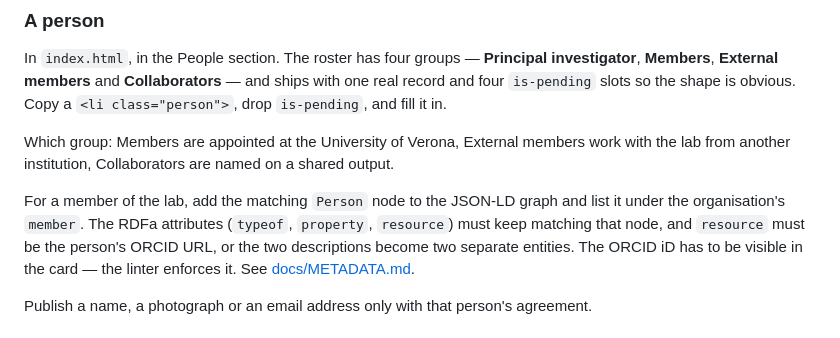
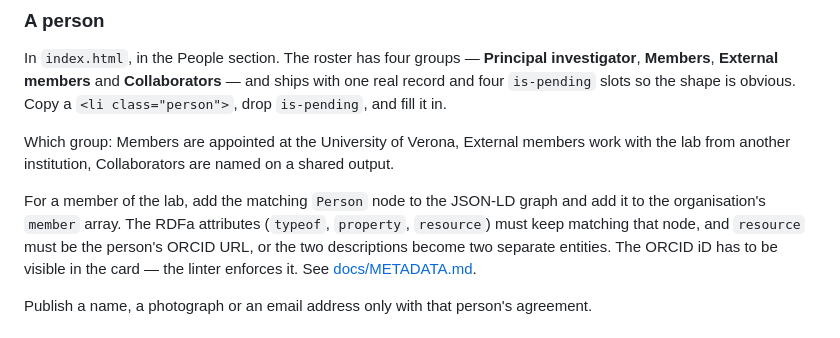
Before and after one commit to VIASystemsLab/VIASystemsLab.github.io, a Markdown page: README.md, the part around the change. Drawn GitHub-style.

```diff
--- a/README.md
+++ b/README.md
@@ -228,7 +228,7 @@ members work with the lab from another institution, Collaborators are named on
 a shared output.
 
 For a member of the lab, add the matching `Person` node to the JSON-LD graph
-and list it under the organisation's `member`. The RDFa attributes (`typeof`,
+and add it to the organisation's `member` array. The RDFa attributes (`typeof`,
 `property`, `resource`) must keep matching that node, and `resource` must be the
 person's ORCID URL, or the two descriptions become two separate entities. The
 ORCID iD has to be visible in the card — the linter enforces it. See
```
Also changed, not shown: docs/METADATA.md (+6 -4 lines).
